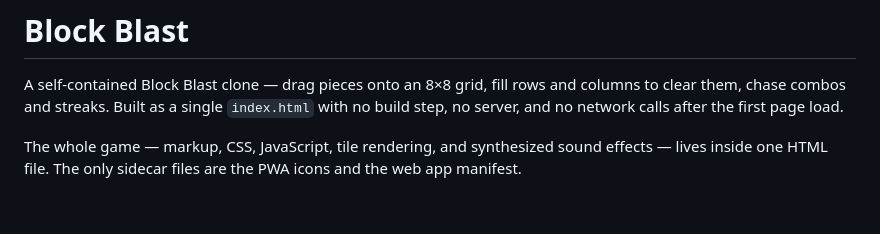
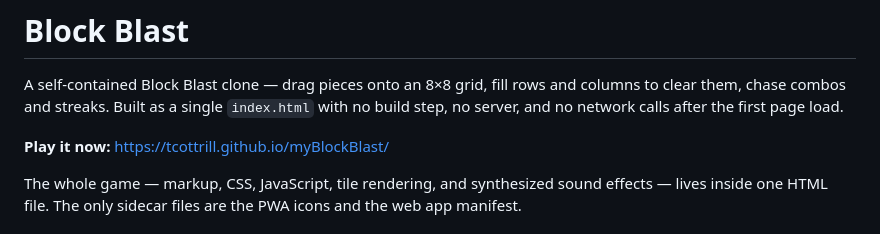
Before and after one commit to tcottrill/myBlockBlast, a Markdown page: README.md, the part around the change. GitHub-like rendering; blank space fills up the shorter version.

Commit message:
README: add live play link

```diff
--- a/README.md
+++ b/README.md
@@ -1,6 +1,8 @@
 # Block Blast
 
 A self-contained Block Blast clone — drag pieces onto an 8×8 grid, fill rows and columns to clear them, chase combos and streaks. Built as a single `index.html` with no build step, no server, and no network calls after the first page load.
+
+**Play it now:** [https://tcottrill.github.io/myBlockBlast/](https://tcottrill.github.io/myBlockBlast/)
 
 The whole game — markup, CSS, JavaScript, tile rendering, and synthesized sound effects — lives inside one HTML file. The only sidecar files are the PWA icons and the web app manifest.
 
```
